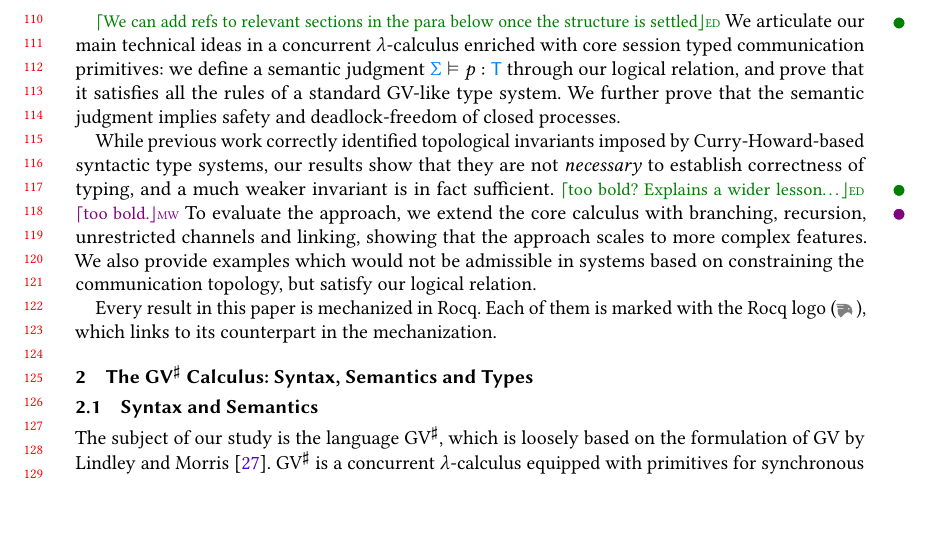
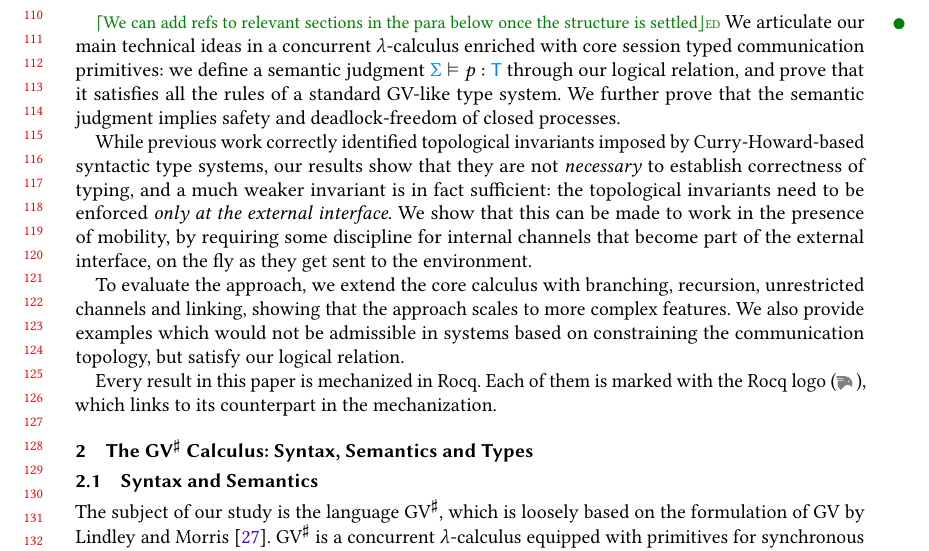
Before and after one commit to Mari-W/gv-order, a LaTeX paper (paper/main.tex, which reads paper/1-intro.tex): part of page 3 of 29, cut so that both start at the same text, the shorter picture padded with empty space. Compiled offline with pdfLaTeX; a LaTeX package or settings file that is missing is left out.

Commit message:
Adding some key idea in intro

```diff
--- a/paper/1-intro.tex
+++ b/paper/1-intro.tex
@@ -164,9 +164,10 @@ While previous work correctly identified
 topological invariants imposed by Curry-Howard-based syntactic type systems,
 our results show that
 they are not \emph{necessary} to establish correctness of typing,
-and a much weaker invariant is in fact sufficient.
-\ed{too bold? Explains a wider lesson\ldots}
-\mw{too bold.}
+and a much weaker invariant is in fact sufficient:
+the topological invariants need to be enforced \emph{only at the external interface}. We show that this can be made to work in the presence of mobility,
+by requiring some discipline for internal channels that become part of the external interface, on the fly as they get sent to the environment.
+
 To evaluate the approach, we extend the core calculus with
 branching, recursion, unrestricted channels and linking,
 showing that the approach scales to more complex features.
```
